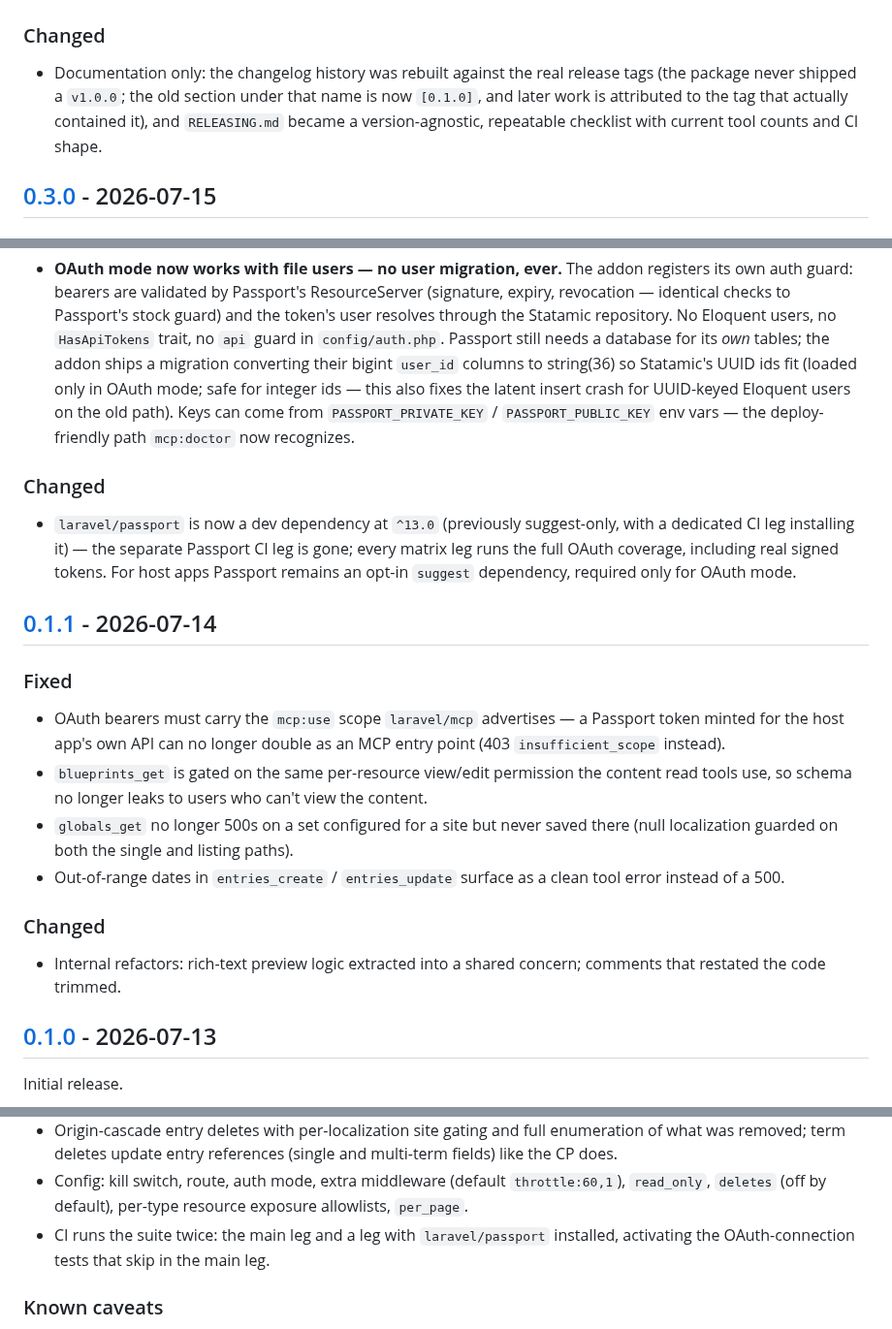
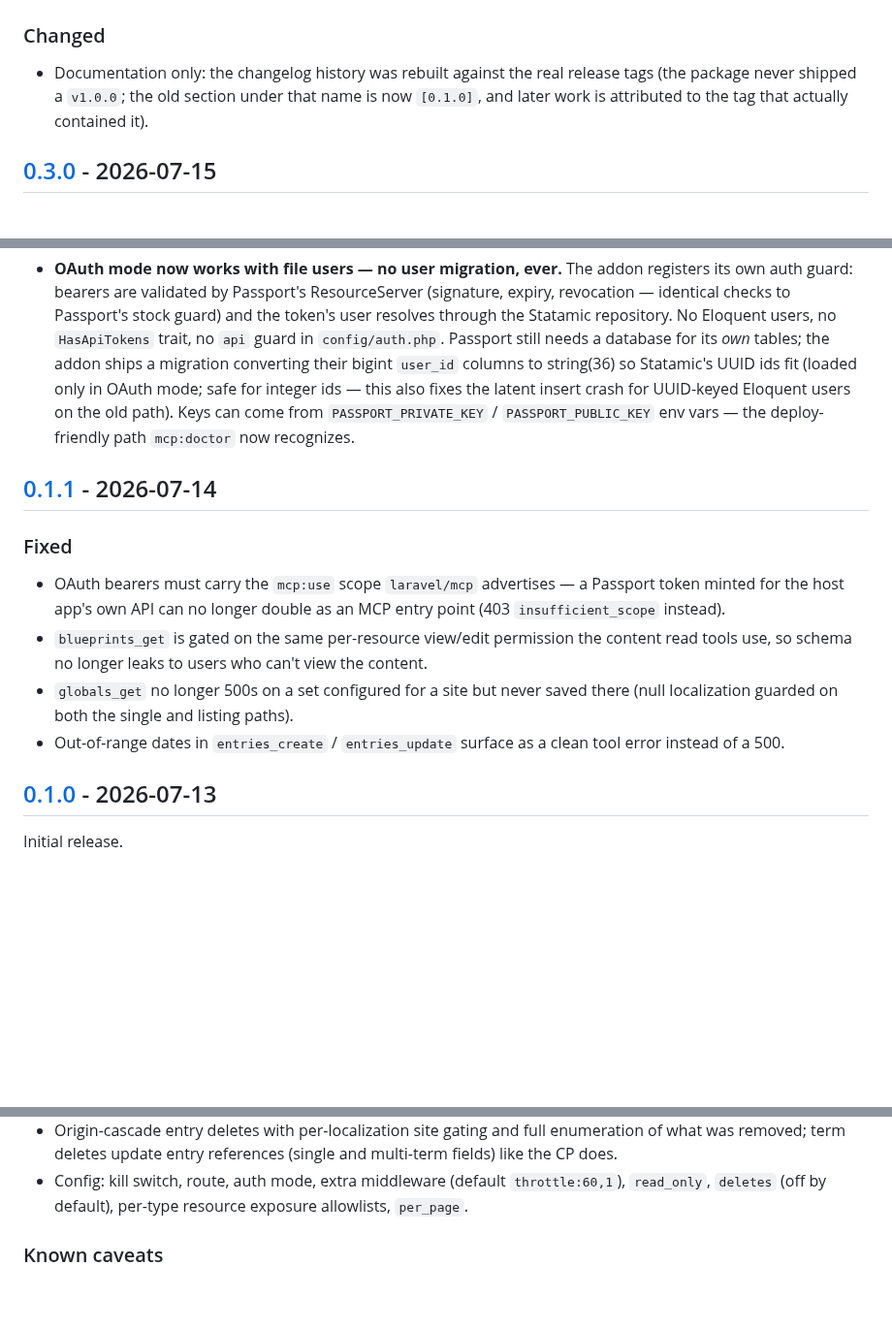
Before and after one commit to danielgnh/statamic-mcp, a Markdown page: CHANGELOG.md, 3 parts joined by grey strips. Shown at 97% size. Drawn GitHub-style; blank space fills up the shorter version.

```diff
--- a/CHANGELOG.md
+++ b/CHANGELOG.md
@@ -466,8 +466,7 @@ called out here explicitly.
 - Documentation only: the changelog history was rebuilt against the real
   release tags (the package never shipped a `v1.0.0`; the old section under
   that name is now `[0.1.0]`, and later work is attributed to the tag that
-  actually contained it), and `RELEASING.md` became a version-agnostic,
-  repeatable checklist with current tool counts and CI shape.
+  actually contained it).
 
 ## [0.3.0] - 2026-07-15
 
@@ -508,14 +507,6 @@ called out here explicitly.
   `PASSPORT_PRIVATE_KEY` / `PASSPORT_PUBLIC_KEY` env vars — the deploy-friendly
   path `mcp:doctor` now recognizes.
 
-### Changed
-
-- `laravel/passport` is now a dev dependency at `^13.0` (previously
-  suggest-only, with a dedicated CI leg installing it) — the separate Passport
-  CI leg is gone; every matrix leg runs the full OAuth coverage, including
-  real signed tokens. For host apps Passport remains an opt-in `suggest`
-  dependency, required only for OAuth mode.
-
 ## [0.1.1] - 2026-07-14
 
 ### Fixed
@@ -530,11 +521,6 @@ called out here explicitly.
   there (null localization guarded on both the single and listing paths).
 - Out-of-range dates in `entries_create` / `entries_update` surface as a clean
   tool error instead of a 500.
-
-### Changed
-
-- Internal refactors: rich-text preview logic extracted into a shared concern;
-  comments that restated the code trimmed.
 
 ## [0.1.0] - 2026-07-13
 
@@ -603,8 +589,6 @@ Initial release.
 - Config: kill switch, route, auth mode, extra middleware (default
   `throttle:60,1`), `read_only`, `deletes` (off by default), per-type
   resource exposure allowlists, `per_page`.
-- CI runs the suite twice: the main leg and a leg with `laravel/passport`
-  installed, activating the OAuth-connection tests that skip in the main leg.
 
 ### Known caveats
 
```
Also changed, not shown: README.md (+2 -0 lines), RELEASING.md (deleted, +0 -85 lines), art/banner.jpg (added), 1 other file.
